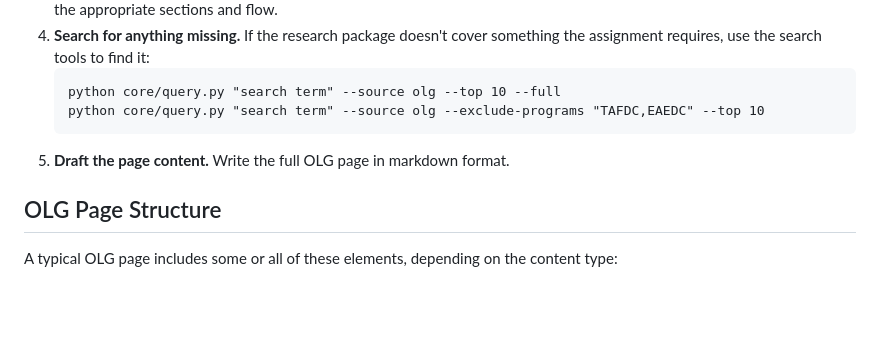
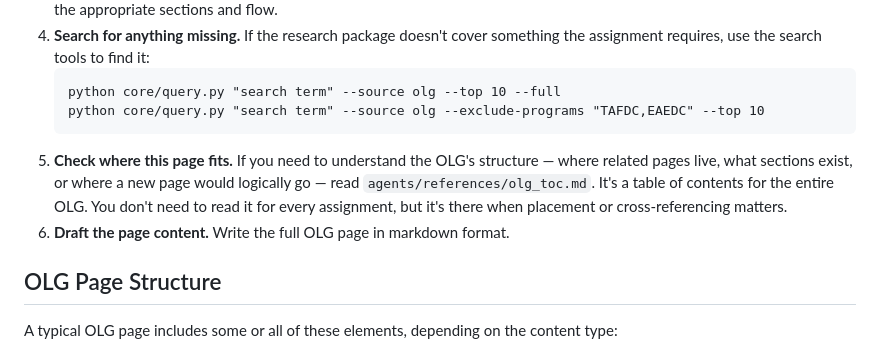
Before and after one commit to klmn800/regulatory-knowledgebase, a Markdown page: agents/prompts/author_draft.md, the part around the change. Drawn GitHub-style; blank space fills up the shorter version.

````diff
--- a/agents/prompts/author_draft.md
+++ b/agents/prompts/author_draft.md
@@ -21,7 +21,8 @@ Your job is to draft the OLG page content based on the research, following the s
    python core/query.py "search term" --source olg --top 10 --full
    python core/query.py "search term" --source olg --exclude-programs "TAFDC,EAEDC" --top 10
    ```
-5. **Draft the page content.** Write the full OLG page in markdown format.
+5. **Check where this page fits.** If you need to understand the OLG's structure — where related pages live, what sections exist, or where a new page would logically go — read `agents/references/olg_toc.md`. It's a table of contents for the entire OLG. You don't need to read it for every assignment, but it's there when placement or cross-referencing matters.
+6. **Draft the page content.** Write the full OLG page in markdown format.
 
 ## OLG Page Structure
 
````
Also changed, not shown: agents/references/olg_toc.md (added, +199 -0 lines).
